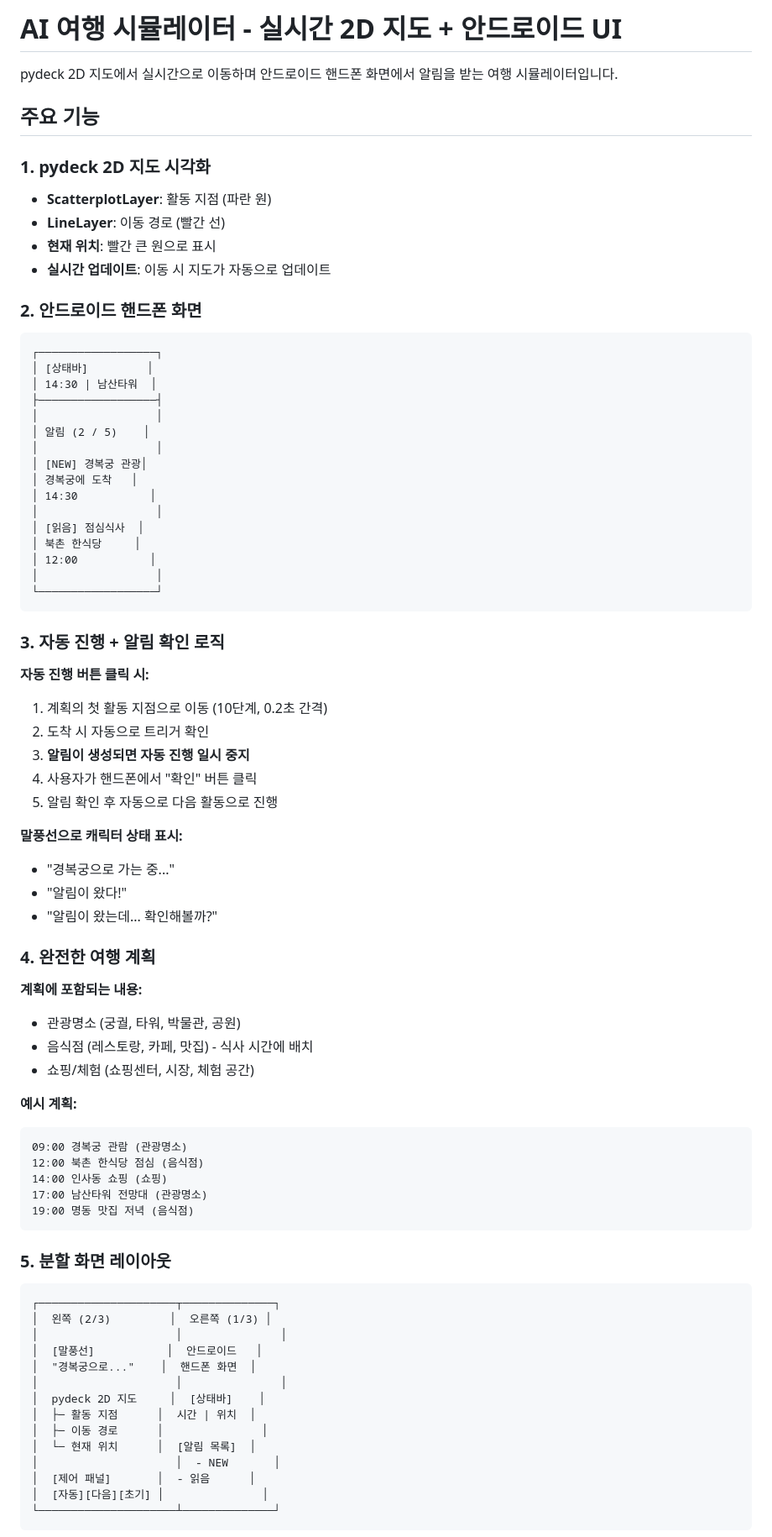
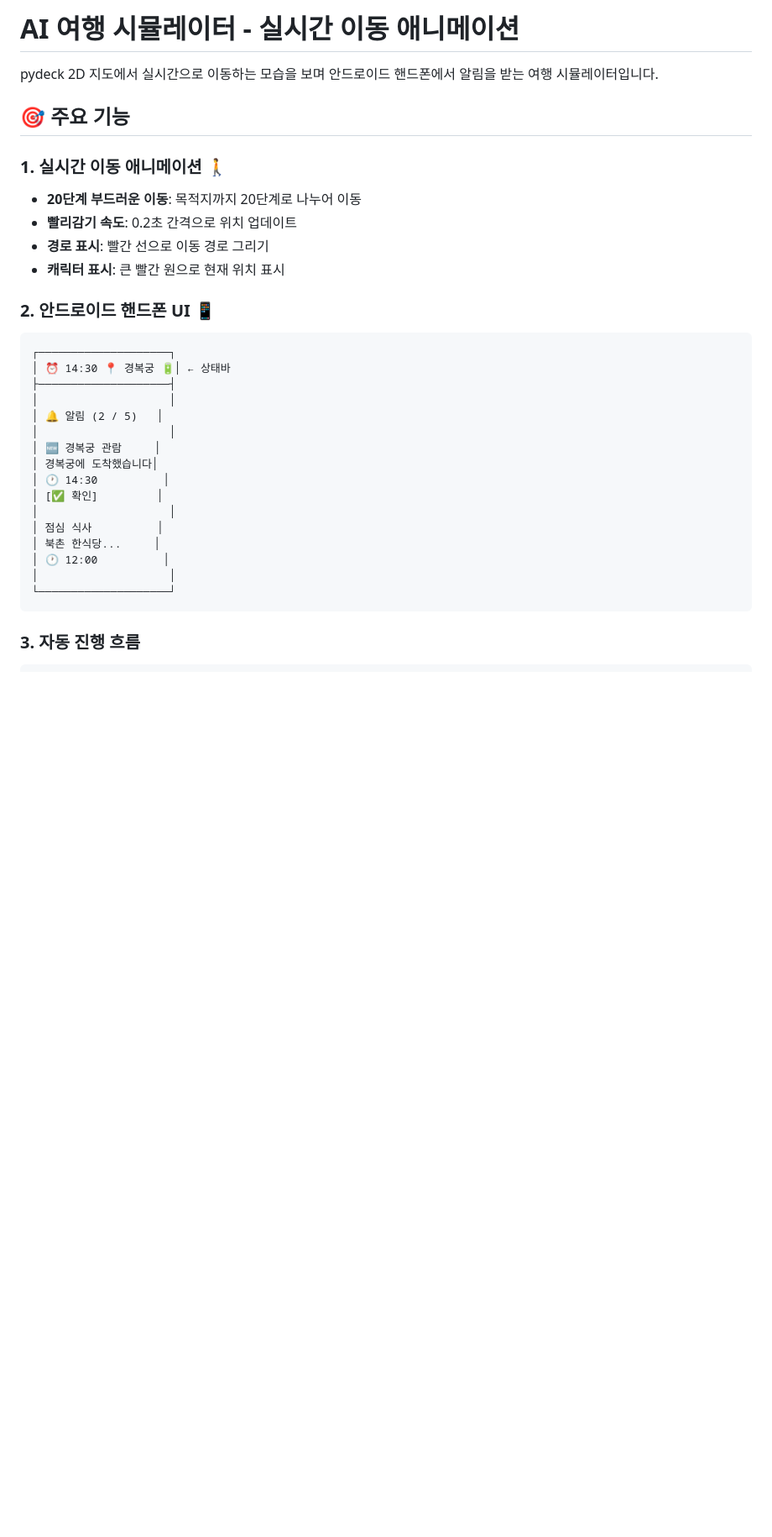
Before and after one commit to kimkuhyun/enilpoc, a Markdown page: README.md, the part around one of its changes. Shown at 84% size. GitHub-like rendering; blank space fills up the shorter version.

````diff
--- a/README.md
+++ b/README.md
@@ -1,78 +1,34 @@
-# AI 여행 시뮬레이터 - 실시간 2D 지도 + 안드로이드 UI
+# AI 여행 시뮬레이터 - 실시간 이동 애니메이션
 
-pydeck 2D 지도에서 실시간으로 이동하며 안드로이드 핸드폰 화면에서 알림을 받는 여행 시뮬레이터입니다.
+pydeck 2D 지도에서 실시간으로 이동하는 모습을 보며 안드로이드 핸드폰에서 알림을 받는 여행 시뮬레이터입니다.
 
-## 주요 기능
+## 🎯 주요 기능
 
-### 1. pydeck 2D 지도 시각화
-- **ScatterplotLayer**: 활동 지점 (파란 원)
-- **LineLayer**: 이동 경로 (빨간 선)
-- **현재 위치**: 빨간 큰 원으로 표시
-- **실시간 업데이트**: 이동 시 지도가 자동으로 업데이트
+### 1. 실시간 이동 애니메이션 🚶
+- **20단계 부드러운 이동**: 목적지까지 20단계로 나누어 이동
+- **빨리감기 속도**: 0.2초 간격으로 위치 업데이트
+- **경로 표시**: 빨간 선으로 이동 경로 그리기
+- **캐릭터 표시**: 큰 빨간 원으로 현재 위치 표시
 
-### 2. 안드로이드 핸드폰 화면
+### 2. 안드로이드 핸드폰 UI 📱
 ```
-┌──────────────────┐
-│ [상태바]         │
-│ 14:30 | 남산타워  │
-├──────────────────┤
-│                  │
-│ 알림 (2 / 5)    │
-│                  │
-│ [NEW] 경복궁 관광│
-│ 경복궁에 도착   │
-│ 14:30           │
-│                  │
-│ [읽음] 점심식사  │
-│ 북촌 한식당     │
-│ 12:00           │
-│                  │
-└──────────────────┘
+┌────────────────────┐
+│ ⏰ 14:30 📍 경복궁 🔋│ ← 상태바
+├────────────────────┤
+│                    │
+│ 🔔 알림 (2 / 5)   │
+│                    │
+│ 🆕 경복궁 관람     │
+│ 경복궁에 도착했습니다│
+│ 🕐 14:30          │
+│ [✅ 확인]         │
+│                    │
+│ 점심 식사          │
+│ 북촌 한식당...     │
+│ 🕐 12:00          │
+│                    │
+└────────────────────┘
 ```
 
-### 3. 자동 진행 + 알림 확인 로직
-**자동 진행 버튼 클릭 시:**
-1. 계획의 첫 활동 지점으로 이동 (10단계, 0.2초 간격)
-2. 도착 시 자동으로 트리거 확인
-3. **알림이 생성되면 자동 진행 일시 중지**
-4. 사용자가 핸드폰에서 "확인" 버튼 클릭
-5. 알림 확인 후 자동으로 다음 활동으로 진행
-
-**말풍선으로 캐릭터 상태 표시:**
-- "경복궁으로 가는 중..."
-- "알림이 왔다!"
-- "알림이 왔는데... 확인해볼까?"
-
-### 4. 완전한 여행 계획
-**계획에 포함되는 내용:**
-- 관광명소 (궁궐, 타워, 박물관, 공원)
-- 음식점 (레스토랑, 카페, 맛집) - 식사 시간에 배치
-- 쇼핑/체험 (쇼핑센터, 시장, 체험 공간)
-
-**예시 계획:**
+### 3. 자동 진행 흐름
 ```
-09:00 경복궁 관람 (관광명소)
-12:00 북촌 한식당 점심 (음식점)
-14:00 인사동 쇼핑 (쇼핑)
-17:00 남산타워 전망대 (관광명소)
-19:00 명동 맛집 저녁 (음식점)
-```
-
-### 5. 분할 화면 레이아웃
-```
-┌─────────────────────┬──────────────┐
-│  왼쪽 (2/3)         │  오른쪽 (1/3) │
-│                     │               │
-│  [말풍선]           │  안드로이드   │
-│  "경복궁으로..."    │  핸드폰 화면  │
-│                     │               │
-│  pydeck 2D 지도     │  [상태바]    │
-│  ├─ 활동 지점      │  시간 | 위치  │
-│  ├─ 이동 경로      │               │
-│  └─ 현재 위치      │  [알림 목록]  │
-│                     │  - NEW       │
-│  [제어 패널]       │  - 읽음      │
-│  [자동][다음][초기] │               │
-└─────────────────────┴──────────────┘
-```
-
````
Also changed, not shown: other parts of README.md (+169 -103 lines).
